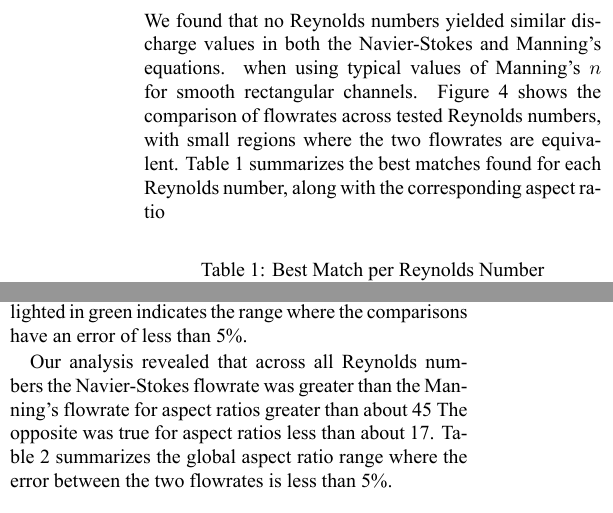
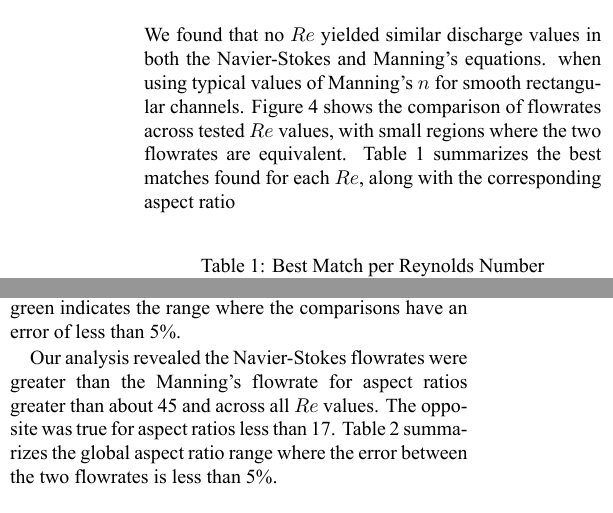
Before and after one commit to ktquint/ME-505-Paper, a LaTeX paper (manning-NS-rectangular-channel.tex): two parts of the columns of page 4 of 5, joined at a grey line, cut so that both start at the same text. The pictures show the PDF file manning-NS-rectangular-channel.pdf that the author committed with the source.

```diff
--- a/manning-NS-rectangular-channel.tex
+++ b/manning-NS-rectangular-channel.tex
@@ -289,12 +290,12 @@
 
 \section*{Results and Discussion}
 
-We found that no Reynolds numbers yielded similar discharge values in both
+We found that no $Re$ yielded similar discharge values in both
 the Navier-Stokes and Manning's equations. when using typical values of Manning's $n$ for
 smooth rectangular channels. Figure~\ref{fig:flowrate-agreement} shows the comparison of
-flowrates across tested Reynolds numbers, with small regions where the two flowrates are
+flowrates across tested $Re$ values, with small regions where the two flowrates are
 equivalent. Table~\ref{tab:reynolds_analysis} summarizes the best
-matches found for each Reynolds number, along with the corresponding aspect ratio
+matches found for each $Re$, along with the corresponding aspect ratio
 
 \begin{figure}
     \centering
@@ -333,9 +334,9 @@
     \label{fig:error-analysis}
 \end{figure}
 
-Our analysis revealed that across all Reynolds numbers the Navier-Stokes flowrate was greater
-than the Manning's flowrate for aspect ratios greater than about 45 The opposite was true for
-aspect ratios less than about 17. Table~\ref{tab:global_alpha_range}
+Our analysis revealed the Navier-Stokes flowrates were  greater
+than the Manning's flowrate for aspect ratios greater than about 45 and across all $Re$ values.
+ The opposite was true for aspect ratios less than 17. Table~\ref{tab:global_alpha_range}
 summarizes the global aspect ratio range where the error between the two flowrates is
 less than 5\%.
 
```
Also changed, not shown: manning-NS-rectangular-channel.pdf, manning-NS-rectangular-channel.tex (5 more changed lines), 4 other files.
